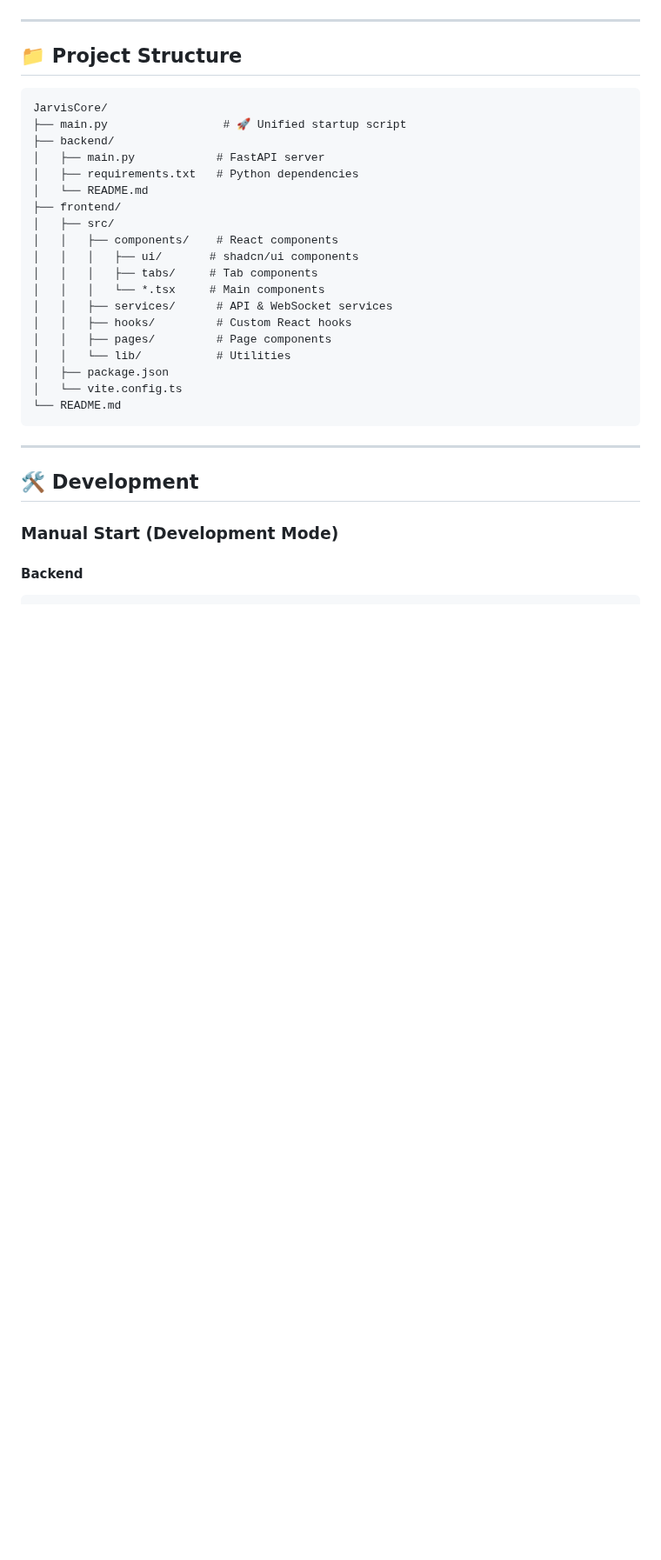
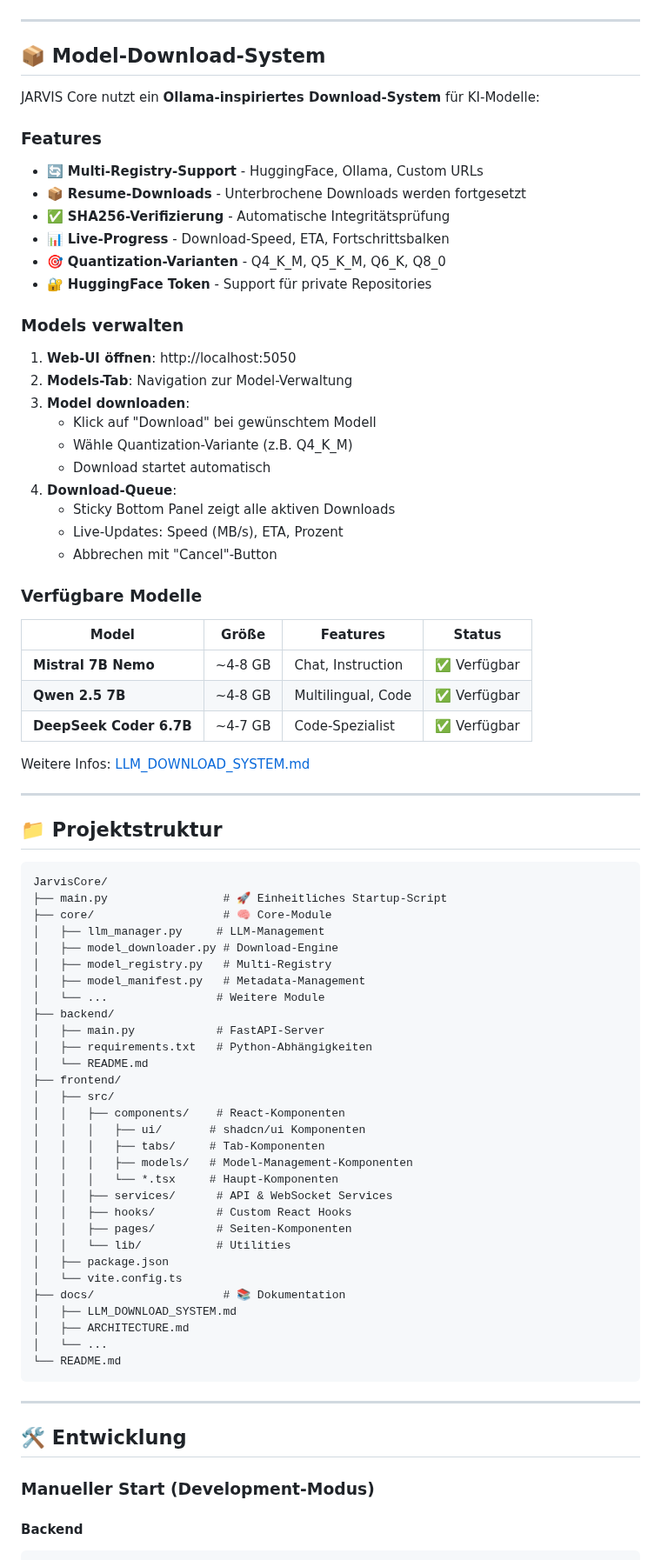
Before and after one commit to Lautloserspieler/JarvisCore, a Markdown page: README.md, the part around one of its changes. Shown at 87% size. Rendered like a GitHub page; blank space fills up the shorter version.

````diff
--- a/README.md
+++ b/README.md
@@ -74,35 +79,83 @@ Once started, you can access:
 
 ---
 
-## 📁 Project Structure
+## 📦 Model-Download-System
+
+JARVIS Core nutzt ein **Ollama-inspiriertes Download-System** für KI-Modelle:
+
+### Features
+- 🔄 **Multi-Registry-Support** - HuggingFace, Ollama, Custom URLs
+- 📦 **Resume-Downloads** - Unterbrochene Downloads werden fortgesetzt
+- ✅ **SHA256-Verifizierung** - Automatische Integritätsprüfung
+- 📊 **Live-Progress** - Download-Speed, ETA, Fortschrittsbalken
+- 🎯 **Quantization-Varianten** - Q4_K_M, Q5_K_M, Q6_K, Q8_0
+- 🔐 **HuggingFace Token** - Support für private Repositories
+
+### Models verwalten
+
+1. **Web-UI öffnen**: http://localhost:5050
+2. **Models-Tab**: Navigation zur Model-Verwaltung
+3. **Model downloaden**:
+   - Klick auf "Download" bei gewünschtem Modell
+   - Wähle Quantization-Variante (z.B. Q4_K_M)
+   - Download startet automatisch
+4. **Download-Queue**:
+   - Sticky Bottom Panel zeigt alle aktiven Downloads
+   - Live-Updates: Speed (MB/s), ETA, Prozent
+   - Abbrechen mit "Cancel"-Button
+
+### Verfügbare Modelle
+
+| Model | Größe | Features | Status |
+|-------|-------|----------|--------|
+| **Mistral 7B Nemo** | ~4-8 GB | Chat, Instruction | ✅ Verfügbar |
+| **Qwen 2.5 7B** | ~4-8 GB | Multilingual, Code | ✅ Verfügbar |
+| **DeepSeek Coder 6.7B** | ~4-7 GB | Code-Spezialist | ✅ Verfügbar |
+
+Weitere Infos: [LLM_DOWNLOAD_SYSTEM.md](./docs/LLM_DOWNLOAD_SYSTEM.md)
+
+---
+
+## 📁 Projektstruktur
 
 ```
 JarvisCore/
-├── main.py                 # 🚀 Unified startup script
+├── main.py                 # 🚀 Einheitliches Startup-Script
+├── core/                   # 🧠 Core-Module
+│   ├── llm_manager.py     # LLM-Management
+│   ├── model_downloader.py # Download-Engine
+│   ├── model_registry.py   # Multi-Registry
+│   ├── model_manifest.py   # Metadata-Management
+│   └── ...                # Weitere Module
 ├── backend/
-│   ├── main.py            # FastAPI server
-│   ├── requirements.txt   # Python dependencies
+│   ├── main.py            # FastAPI-Server
+│   ├── requirements.txt   # Python-Abhängigkeiten
 │   └── README.md
 ├── frontend/
 │   ├── src/
-│   │   ├── components/    # React components
-│   │   │   ├── ui/       # shadcn/ui components
-│   │   │   ├── tabs/     # Tab components
-│   │   │   └── *.tsx     # Main components
-│   │   ├── services/      # API & WebSocket services
-│   │   ├── hooks/         # Custom React hooks
-│   │   ├── pages/         # Page components
+│   │   ├── components/    # React-Komponenten
+│   │   │   ├── ui/       # shadcn/ui Komponenten
+│   │   │   ├── tabs/     # Tab-Komponenten
+│   │   │   ├── models/   # Model-Management-Komponenten
+│   │   │   └── *.tsx     # Haupt-Komponenten
+│   │   ├── services/      # API & WebSocket Services
+│   │   ├── hooks/         # Custom React Hooks
+│   │   ├── pages/         # Seiten-Komponenten
 │   │   └── lib/           # Utilities
 │   ├── package.json
 │   └── vite.config.ts
+├── docs/                   # 📚 Dokumentation
+│   ├── LLM_DOWNLOAD_SYSTEM.md
+│   ├── ARCHITECTURE.md
+│   └── ...
 └── README.md
 ```
 
 ---
 
-## 🛠️ Development
+## 🛠️ Entwicklung
 
-### Manual Start (Development Mode)
+### Manueller Start (Development-Modus)
 
 #### Backend
 ```bash
````
Also changed, not shown: other parts of README.md (+102 -73 lines).
